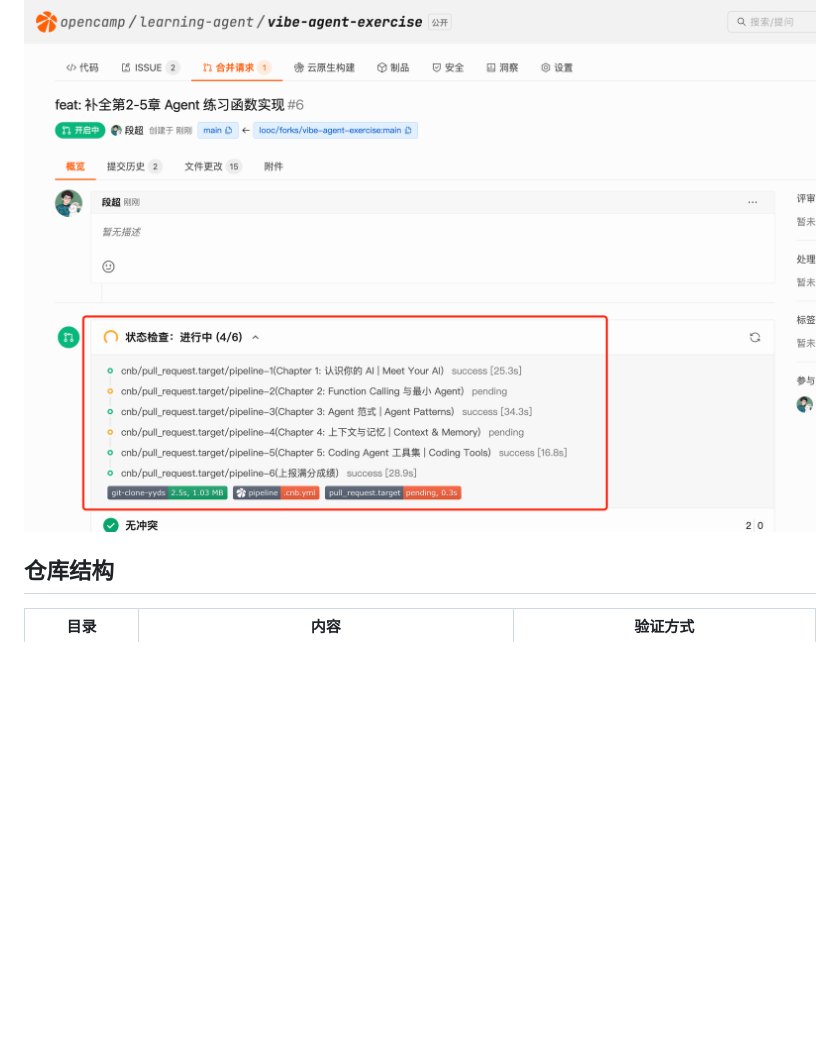
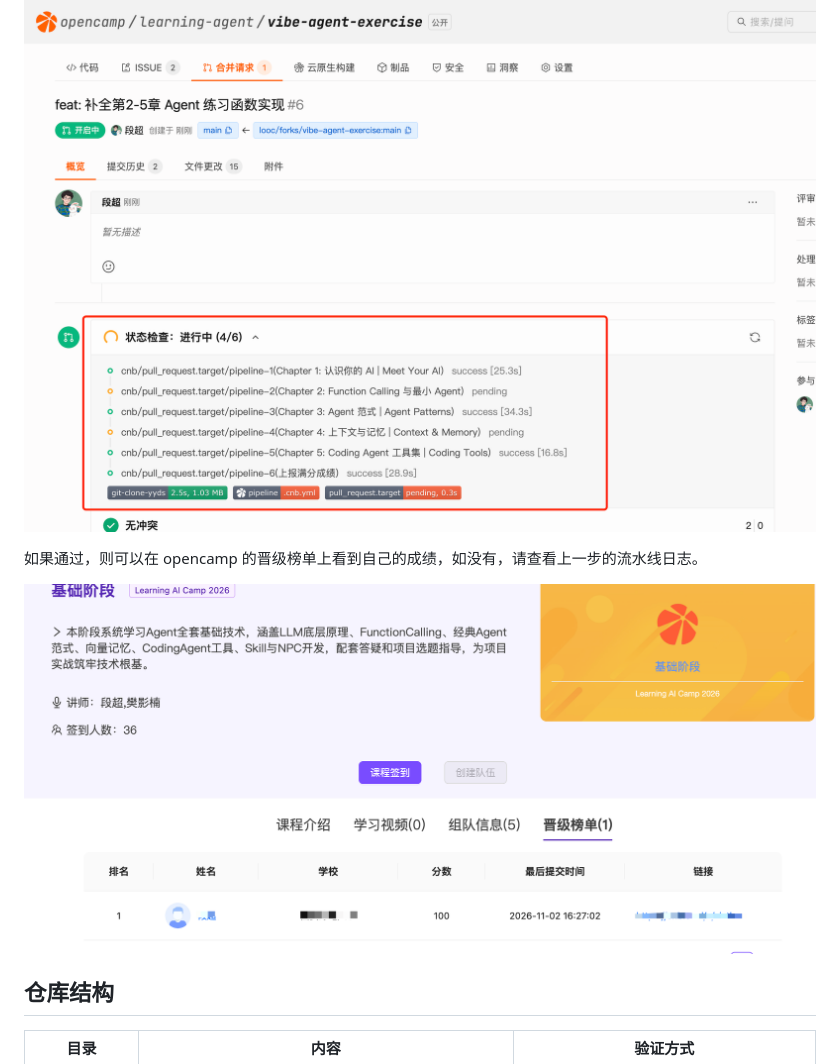
Before and after one commit to ChaonanShen/vibe-agent-exercise, a Markdown page: README.md, the part around one of its changes. GitHub-like rendering; pictures changed too: assets/score.png (added); blank space fills up the shorter version.

```diff
--- a/README.md
+++ b/README.md
@@ -34,6 +34,10 @@ PR 详情与测评结果：
 
 ![PR 详情](./assets/pr_detail.png)
 
+如果通过，则可以在 opencamp 的晋级榜单上看到自己的成绩，如没有，请查看上一步的流水线日志。
+
+![晋级榜单](./assets/score.png)
+
 ## 仓库结构
 
 | 目录 | 内容 | 验证方式 |
```
Also changed, not shown: other parts of README.md (+1 -1 lines).
